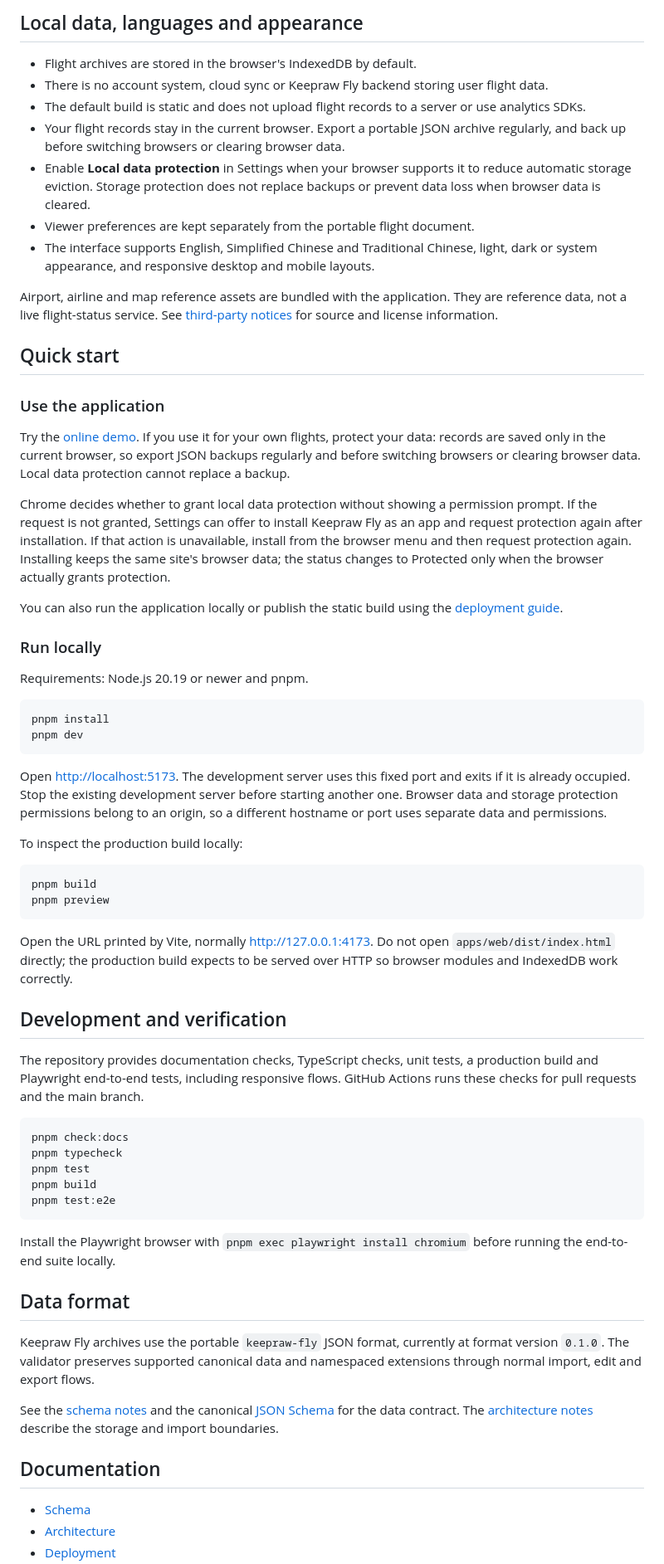
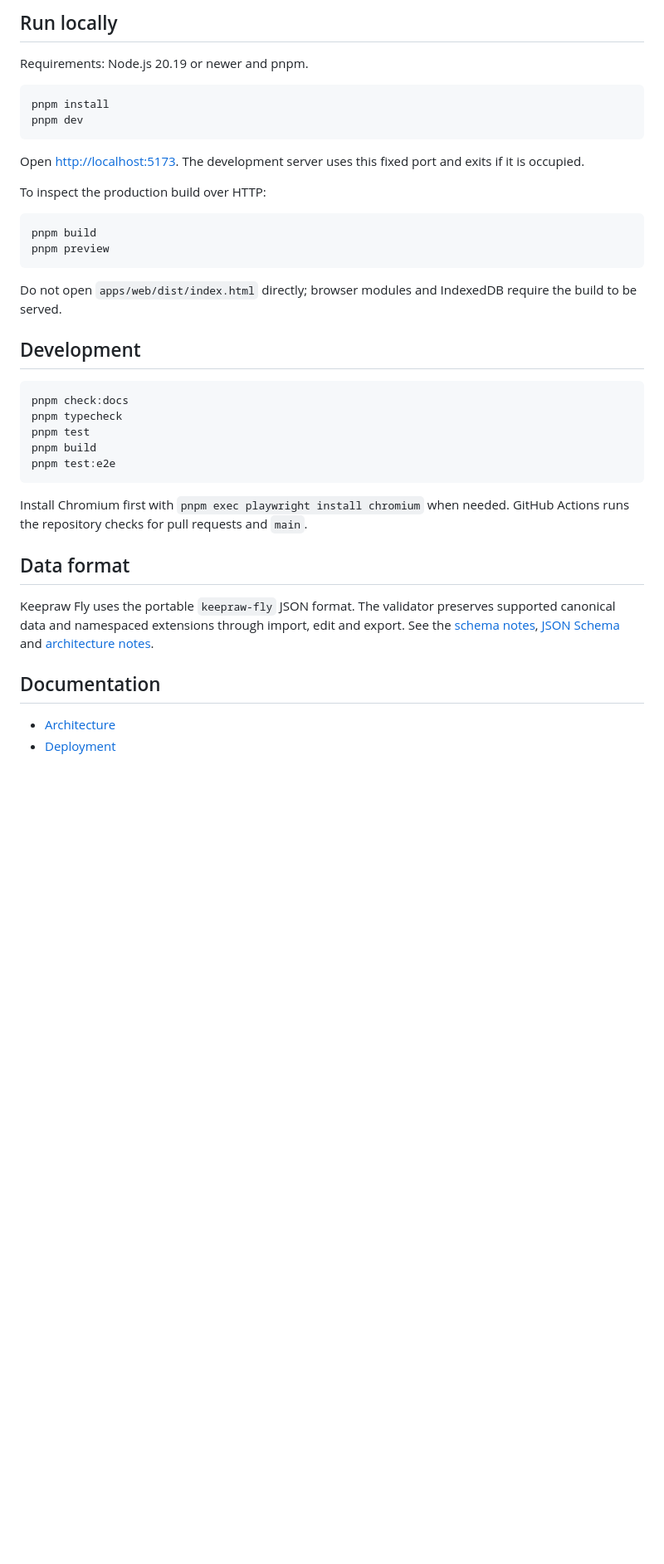
Before and after one commit to keepraw/Keepraw-Fly, a Markdown page: README.md, the part around one of its changes. Shown at 83% size. GitHub-like rendering; blank space fills up the shorter version.

````diff
--- a/README.md
+++ b/README.md
@@ -31,27 +60,5 @@ Imports are previewed before confirmation. New flights are added to the existing
 
-## Local data, languages and appearance
-
-- Flight archives are stored in the browser's IndexedDB by default.
-- There is no account system, cloud sync or Keepraw Fly backend storing user flight data.
-- The default build is static and does not upload flight records to a server or use analytics SDKs.
-- Your flight records stay in the current browser. Export a portable JSON archive regularly, and back up before switching browsers or clearing browser data.
-- Enable **Local data protection** in Settings when your browser supports it to reduce automatic storage eviction. Storage protection does not replace backups or prevent data loss when browser data is cleared.
-- Viewer preferences are kept separately from the portable flight document.
-- The interface supports English, Simplified Chinese and Traditional Chinese, light, dark or system appearance, and responsive desktop and mobile layouts.
-
-Airport, airline and map reference assets are bundled with the application. They are reference data, not a live flight-status service. See [third-party notices](THIRD_PARTY_NOTICES.md) for source and license information.
-
-## Quick start
-
-### Use the application
-
-Try the [online demo](https://fly.keepraw.com). If you use it for your own flights, protect your data: records are saved only in the current browser, so export JSON backups regularly and before switching browsers or clearing browser data. Local data protection cannot replace a backup.
-
-Chrome decides whether to grant local data protection without showing a permission prompt. If the request is not granted, Settings can offer to install Keepraw Fly as an app and request protection again after installation. If that action is unavailable, install from the browser menu and then request protection again. Installing keeps the same site's browser data; the status changes to Protected only when the browser actually grants protection.
-
-You can also run the application locally or publish the static build using the [deployment guide](docs/deployment.md).
-
-### Run locally
+## Run locally
 
 Requirements: Node.js 20.19 or newer and pnpm.
 
@@ -60,20 +67,18 @@ pnpm install
 pnpm dev
 ```
 
-Open <http://localhost:5173>. The development server uses this fixed port and exits if it is already occupied. Stop the existing development server before starting another one. Browser data and storage protection permissions belong to an origin, so a different hostname or port uses separate data and permissions.
+Open <http://localhost:5173>. The development server uses this fixed port and exits if it is occupied.
 
-To inspect the production build locally:
+To inspect the production build over HTTP:
 
 ```bash
 pnpm build
 pnpm preview
 ```
 
-Open the URL printed by Vite, normally <http://127.0.0.1:4173>. Do not open `apps/web/dist/index.html` directly; the production build expects to be served over HTTP so browser modules and IndexedDB work correctly.
+Do not open `apps/web/dist/index.html` directly; browser modules and IndexedDB require the build to be served.
 
-## Development and verification
-
-The repository provides documentation checks, TypeScript checks, unit tests, a production build and Playwright end-to-end tests, including responsive flows. GitHub Actions runs these checks for pull requests and the main branch.
+## Development
 
 ```bash
 pnpm check:docs
@@ -83,16 +88,13 @@ pnpm build
 pnpm test:e2e
 ```
 
-Install the Playwright browser with `pnpm exec playwright install chromium` before running the end-to-end suite locally.
+Install Chromium first with `pnpm exec playwright install chromium` when needed. GitHub Actions runs the repository checks for pull requests and `main`.
 
 ## Data format
 
-Keepraw Fly archives use the portable `keepraw-fly` JSON format, currently at format version `0.1.0`. The validator preserves supported canonical data and namespaced extensions through normal import, edit and export flows.
-
-See the [schema notes](docs/schema.md) and the canonical [JSON Schema](packages/schema/keepraw-fly.schema.json) for the data contract. The [architecture notes](docs/architecture.md) describe the storage and import boundaries.
+Keepraw Fly uses the portable `keepraw-fly` JSON format. The validator preserves supported canonical data and namespaced extensions through import, edit and export. See the [schema notes](docs/schema.md), [JSON Schema](packages/schema/keepraw-fly.schema.json) and [architecture notes](docs/architecture.md).
 
 ## Documentation
 
-- [Schema](docs/schema.md)
 - [Architecture](docs/architecture.md)
 - [Deployment](docs/deployment.md)
````
Also changed, not shown: other parts of README.md (+46 -16 lines), README.zh-CN.md (+53 -50 lines), docs/screenshots/flight-detail-desktop.png (added), docs/screenshots/flight-detail-mobile.png (added), docs/screenshots/passport-desktop.png (added), docs/screenshots/passport-mobile.png (added), 9 other files.
